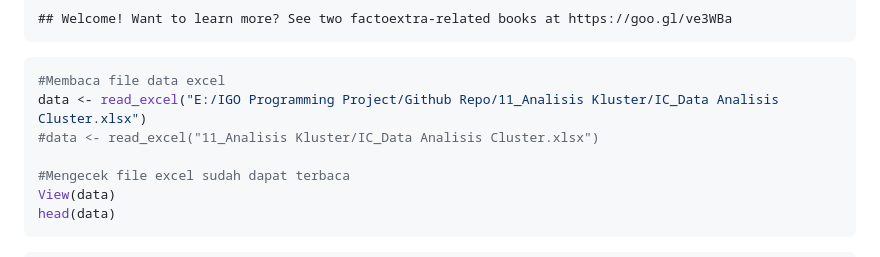
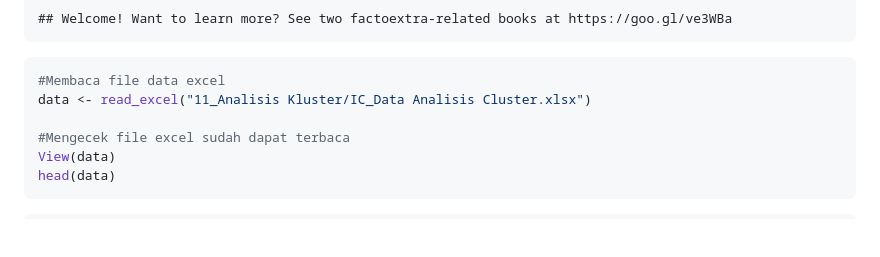
Before and after one commit to igochaniago/anamul_s1, a Markdown page: 11_Analisis Kluster/penjelasan_analisis_kluster.md, the part around the change. Drawn GitHub-style; blank space fills up the shorter version.

````diff
--- a/11_Analisis Kluster/penjelasan_analisis_kluster.md
+++ b/11_Analisis Kluster/penjelasan_analisis_kluster.md
@@ -45,8 +45,7 @@ library(factoextra)
 
 ``` r
 #Membaca file data excel
-data <- read_excel("E:/IGO Programming Project/Github Repo/11_Analisis Kluster/IC_Data Analisis Cluster.xlsx")
-#data <- read_excel("11_Analisis Kluster/IC_Data Analisis Cluster.xlsx")
+data <- read_excel("11_Analisis Kluster/IC_Data Analisis Cluster.xlsx")
 
 #Mengecek file excel sudah dapat terbaca
 View(data)
````
